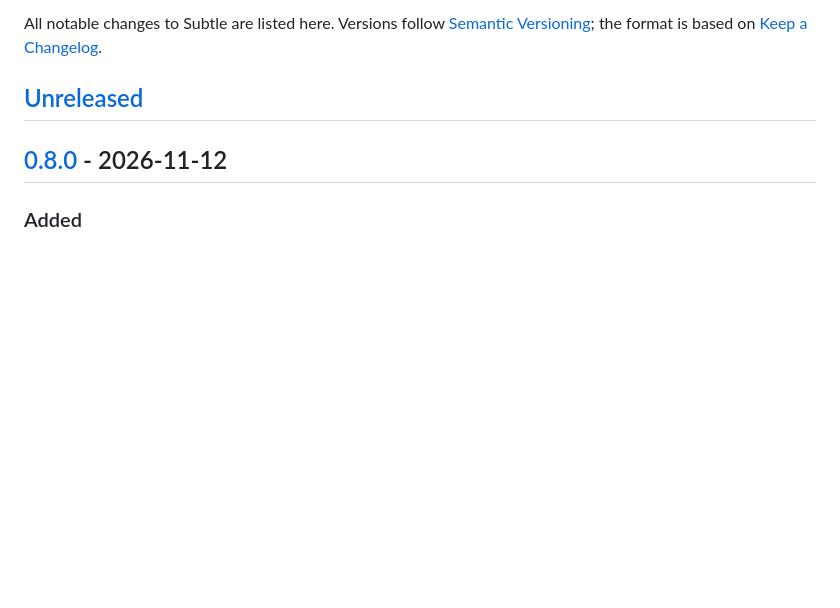
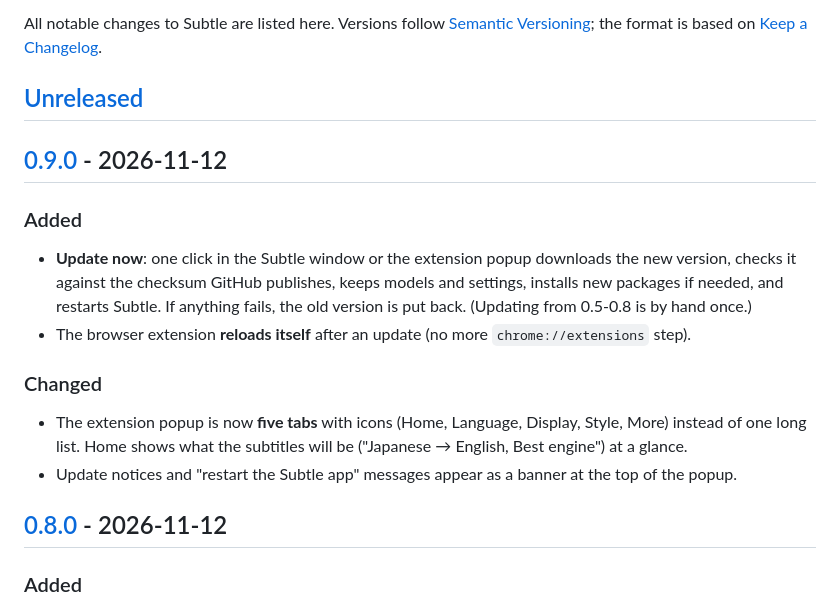
Before and after one commit to urbanvcode/subtle, a Markdown page: CHANGELOG.md, the part around one of its changes. Drawn GitHub-style; blank space fills up the shorter version.

```diff
--- a/CHANGELOG.md
+++ b/CHANGELOG.md
@@ -4,6 +4,21 @@ All notable changes to Subtle are listed here. Versions follow [Semantic Version
 the format is based on [Keep a Changelog](https://keepachangelog.com/).
 
 ## [Unreleased]
+
+## [0.9.0] - 2026-11-12
+
+### Added
+- **Update now**: one click in the Subtle window or the extension popup downloads the new version, checks
+  it against the checksum GitHub publishes, keeps models and settings, installs new packages if needed,
+  and restarts Subtle. If anything fails, the old version is put back. (Updating from 0.5-0.8 is by hand
+  once.)
+- The browser extension **reloads itself** after an update (no more `chrome://extensions` step).
+
+### Changed
+- The extension popup is now **five tabs** with icons (Home, Language, Display, Style, More) instead of one
+  long list. Home shows what the subtitles will be ("Japanese → English, Best engine") at a glance.
+- Update notices and "restart the Subtle app" messages appear as a banner at the top of the popup.
+
 
 ## [0.8.0] - 2026-11-12
 
```
Also changed, not shown: other parts of CHANGELOG.md (+2 -1 lines), README.md (+2 -3 lines), docs/images/popup-style.png, docs/images/popup.png, 3 other files.
